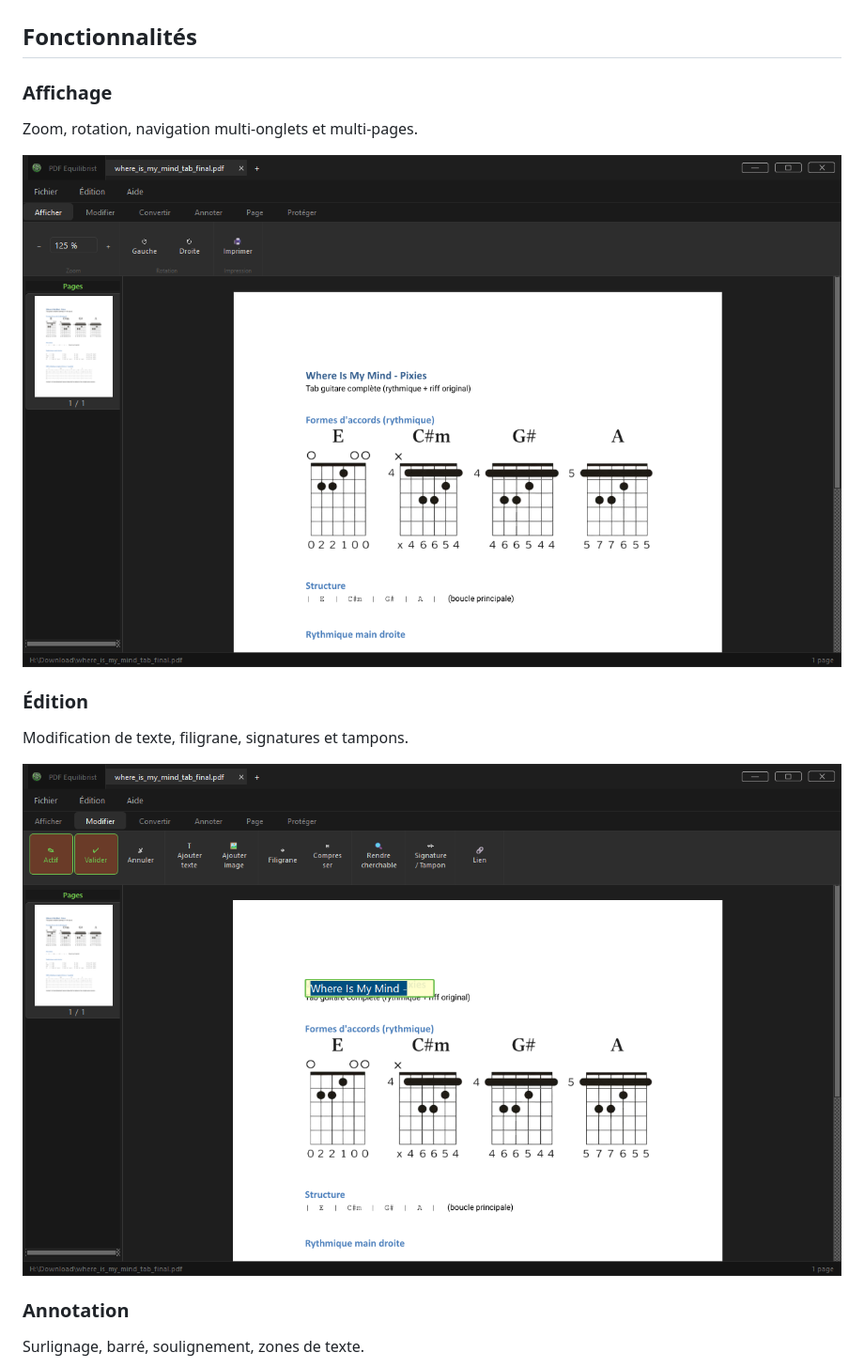
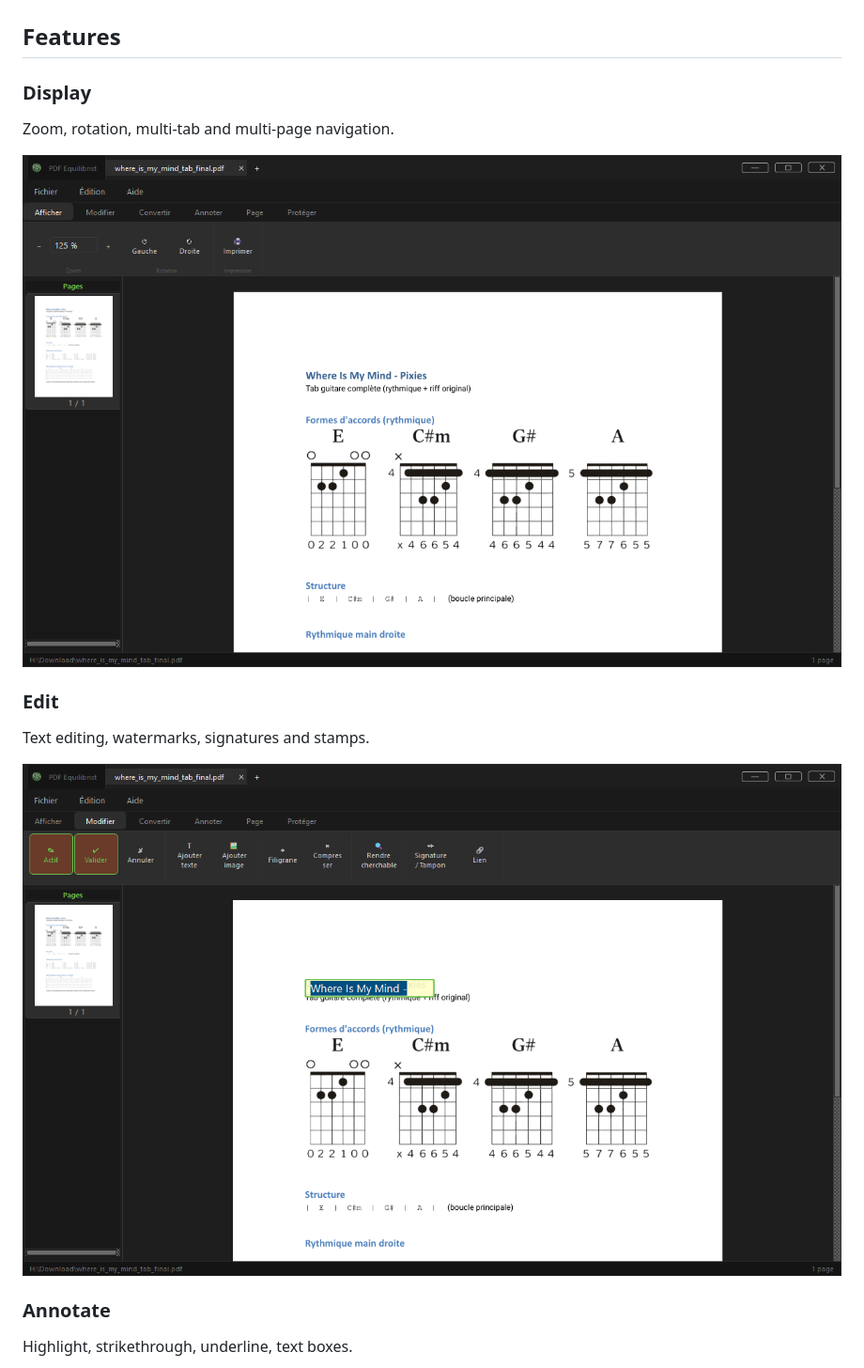
Before and after one commit to Bit-Scripts/PDF-Equilibrist, a Markdown page: README.md, the part around one of its changes. Shown at 94% size. Rendered like a GitHub page.

```diff
--- a/README.md
+++ b/README.md
@@ -24,8 +28,8 @@ protéger vos documents PDF.
 
 ![PDF-Equilibrist](assets/images/PDF-Equilibrist.png)
 
-## Fonctionnalités
+## Features
 
-### Affichage
-Zoom, rotation, navigation multi-onglets et multi-pages.
+### Display
+Zoom, rotation, multi-tab and multi-page navigation.
 
@@ -33,4 +37,4 @@ Zoom, rotation, navigation multi-onglets et multi-pages.
 
-### Édition
-Modification de texte, filigrane, signatures et tampons.
+### Edit
+Text editing, watermarks, signatures and stamps.
 
@@ -38,4 +42,4 @@ Modification de texte, filigrane, signatures et tampons.
 
-### Annotation
-Surlignage, barré, soulignement, zones de texte.
+### Annotate
+Highlight, strikethrough, underline, text boxes.
 
```
Also changed, not shown: other parts of README.md (+46 -42 lines), README.fr.md (added, +138 -0 lines).
